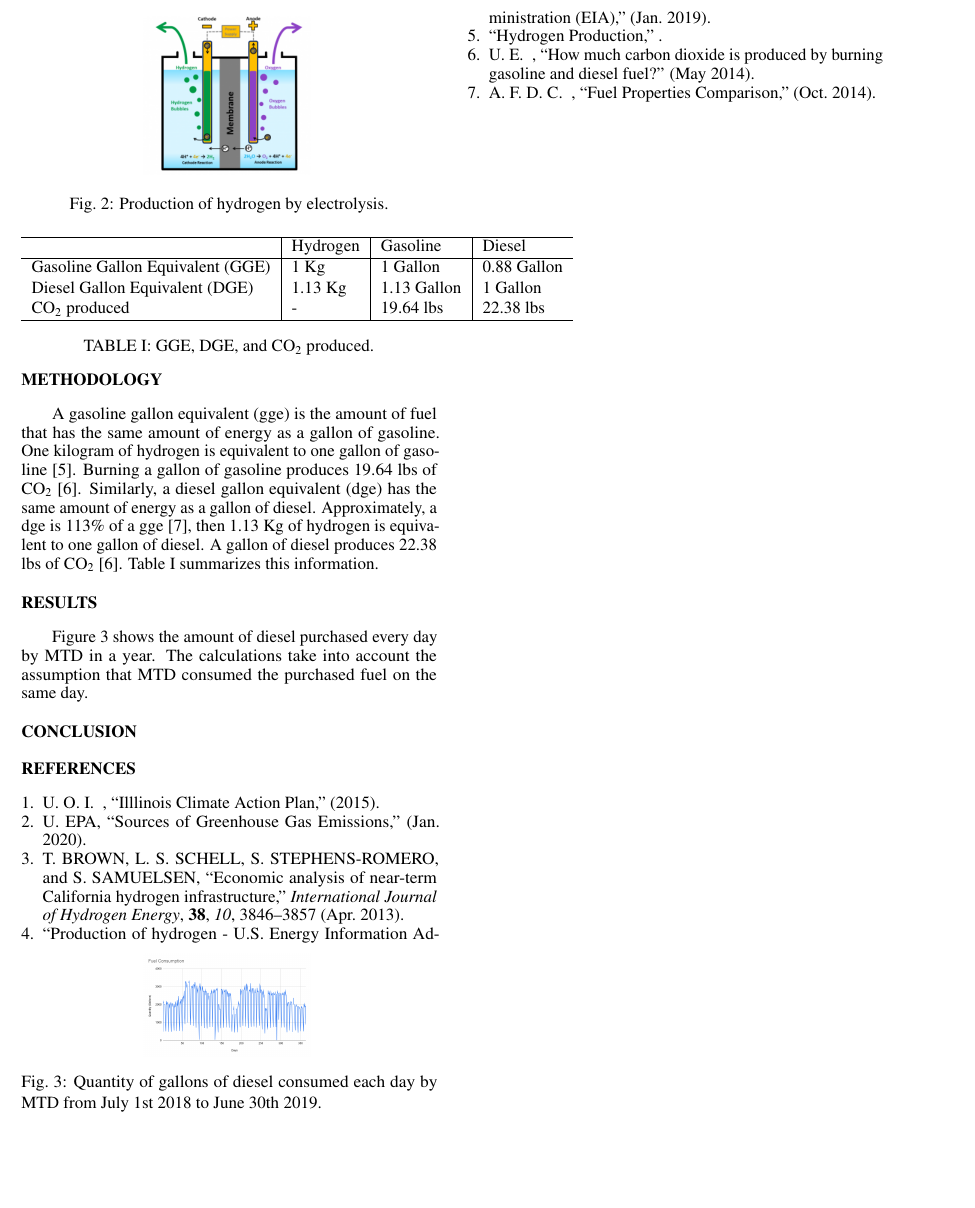
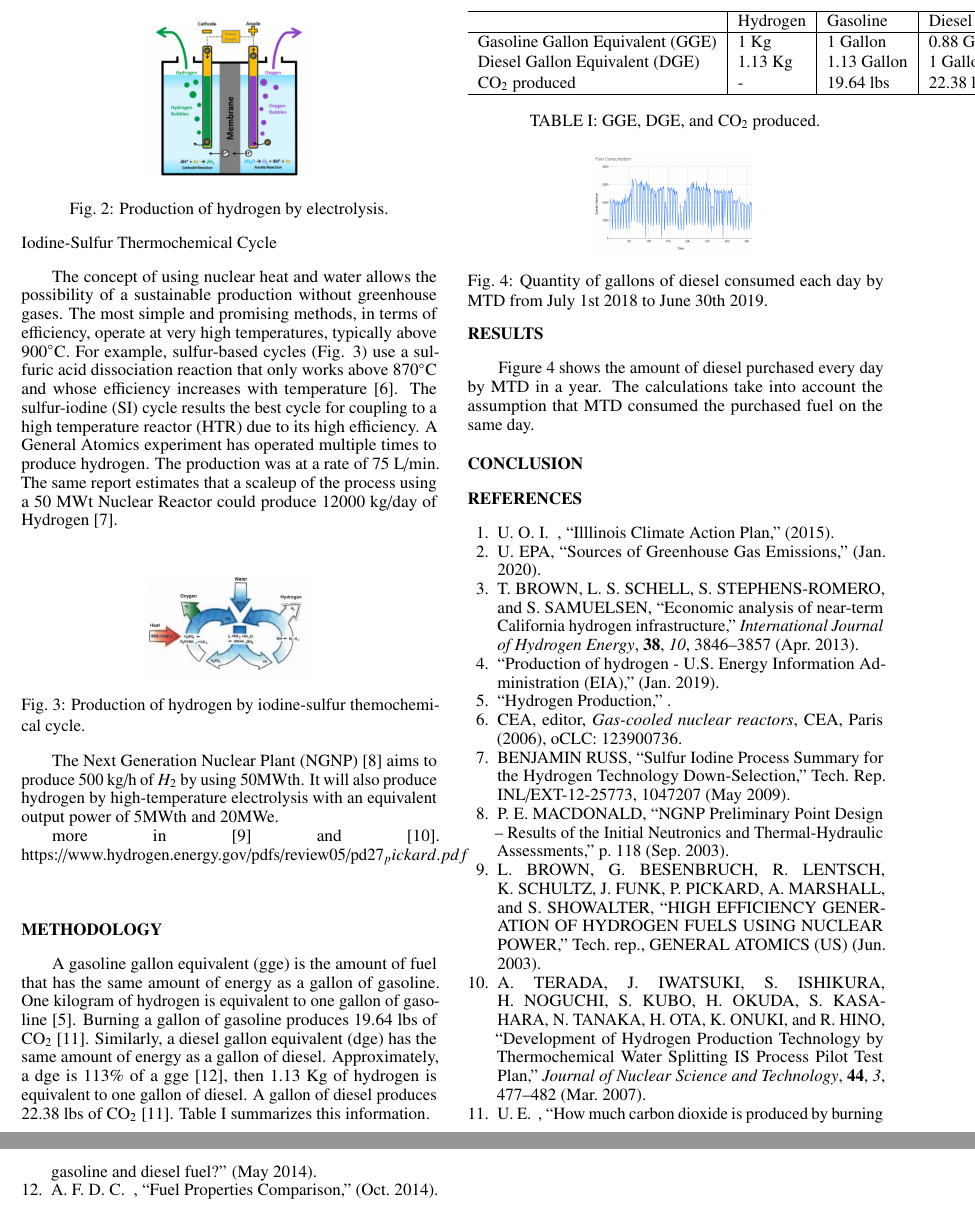
Before and after one commit to arfc/2020-fairhurst-hydrogen-production, a LaTeX document (ans-abstract/abstract.tex, which reads ans-abstract/bibliography.bib): part of page 2 of 2 before the commit and two parts of pages 2 and 3 of 3 after it, the two joined at a grey line, cut so that both start at the same text, the shorter picture padded with empty space. Compiled offline with pdfLaTeX.

Commit message:
sulfur iodine

```diff
--- a/ans-abstract/abstract.tex
+++ b/ans-abstract/abstract.tex
@@ -99,6 +99,25 @@ Electrolysis is the process of using electricity to split water into hydrogen an
 
 Solid oxide electrolyzers must operate at thermperatures high enough for the solid oxide membranes to function properly (about 700$^{\circ}$-800$^{\circ}$C). The use of heat at these elevated temperatures decreases the amount of electrical energy needed to produce hydrogen from water.
 
+\subsection{Iodine-Sulfur Thermochemical Cycle}
+
+The concept of using nuclear heat and water allows the possibility of a sustainable production without greenhouse gases. The most simple and promising methods, in terms of efficiency, operate at very high temperatures, typically above 900$^{\circ}$C. For example, sulfur-based cycles (Fig. \ref{fig:isulfur}) use a sulfuric acid dissociation reaction that only works above 870$^{\circ}$C and whose efficiency increases with temperature \cite{cea_gas-cooled_2006}. The sulfur-iodine (SI) cycle results the best cycle for coupling to a high temperature reactor (HTR) due to its high efficiency. A General Atomics experiment has operated multiple times to produce hydrogen. The production was at a rate of 75 L/min. The same report estimates that a scaleup of the process using a 50 MWt Nuclear Reactor could produce 12000 kg/day of Hydrogen \cite{benjamin_russ_sulfur_2009}.
+
+\begin{figure}[H]
+	\centering
+	\includegraphics[width=0.4\linewidth]{figures/iodine-sulfur.png}
+	\hfill
+	\caption{Production of hydrogen by iodine-sulfur themochemical cycle.}
+	\label{fig:isulfur}
+\end{figure}
+
+
+
+The Next Generation Nuclear Plant (NGNP) \cite{macdonald_ngnp_2003} aims to produce 500 kg/h of $H_2$ by using 50MWth. It will also produce hydrogen by high-temperature electrolysis with an equivalent output power of 5MWth and 20MWe.
+
+more in \cite{brown_high_2003} and \cite{terada_development_2007}.
+https://www.hydrogen.energy.gov/pdfs/review05/pd27_pickard.pdf
+
 \section{Methodology}
 \label{method}
 
--- a/ans-abstract/bibliography.bib
+++ b/ans-abstract/bibliography.bib
@@ -90,3 +90,6 @@
 	pages = {3846--3857},
 	file = {Brown et al. - 2013 - Economic analysis of near-term California hydrogen.pdf:/home/roberto/Zotero/storage/8AZ2GGYP/Brown et al. - 2013 - Economic analysis of near-term California hydrogen.pdf:application/pdf}
 }
+
+@book{cea_gas-cooled_2006,
+	address = {Paris},
@@ -92,0 +108,3 @@
+	title = {Sulfur {Iodine} {Process} {Summary} for the {Hydrogen} {Technology} {Down}-{Selection}},
+	url = {http://www.osti.gov/servlets/purl/1047207/},
+	language = {en},
@@ -92,0 +114,18 @@
+	month = may,
+	year = {2009},
+	doi = {10.2172/1047207},
+	file = {Benjamin Russ - 2009 - Sulfur Iodine Process Summary for the Hydrogen Tec.pdf:/home/roberto/Zotero/storage/NH7WV95D/Benjamin Russ - 2009 - Sulfur Iodine Process Summary for the Hydrogen Tec.pdf:application/pdf}
+}
+
+@article{macdonald_ngnp_2003,
+	title = {{NGNP} {Preliminary} {Point} {Design} – {Results} of the {Initial} {Neutronics} and {Thermal}-{Hydraulic} {Assessments}},
+	language = {en},
+	author = {MacDonald, Philip E},
+	month = sep,
+	year = {2003},
+	pages = {118},
+	file = {MacDonald - NGNP Preliminary Point Design – Results of the Ini.pdf:/home/roberto/Zotero/storage/3UXMAVPJ/MacDonald - NGNP Preliminary Point Design – Results of the Ini.pdf:application/pdf}
+}
+
+@techreport{brown_high_2003,
+	title = {{HIGH} {EFFICIENCY} {GENERATION} {OF} {HYDROGEN} {FUELS} {USING} {NUCLEAR} {POWER}},
@@ -92,0 +138,2 @@
+	month = jun,
+	year = {2003},
@@ -92,0 +145,2 @@
+	title = {Development of {Hydrogen} {Production} {Technology} by {Thermochemical} {Water} {Splitting} {IS} {Process} {Pilot} {Test} {Plan}},
+	volume = {44},
@@ -92,0 +151,10 @@
+	language = {en},
+	number = {3},
+	urldate = {2019-11-28},
+	journal = {Journal of Nuclear Science and Technology},
+	author = {Terada, Atsuhiko and Iwatsuki, Jin and Ishikura, Shuichi and Noguchi, Hiroki and Kubo, Shinji and Okuda, Hiroyuki and Kasahara, Seiji and Tanaka, Nobuyuki and Ota, Hiroyuki and Onuki, Kaoru and Hino, Ryutaro},
+	month = mar,
+	year = {2007},
+	pages = {477--482},
+	file = {Terada et al. - 2007 - Development of Hydrogen Production Technology by T.pdf:/home/roberto/Zotero/storage/XC5TNEXZ/Terada et al. - 2007 - Development of Hydrogen Production Technology by T.pdf:application/pdf}
+}
```
Also changed, not shown: ans-abstract/bibliography.bib (30 more changed lines).
